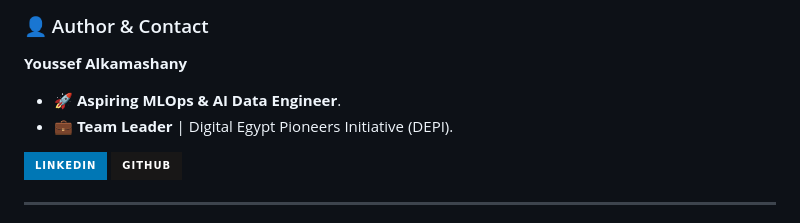
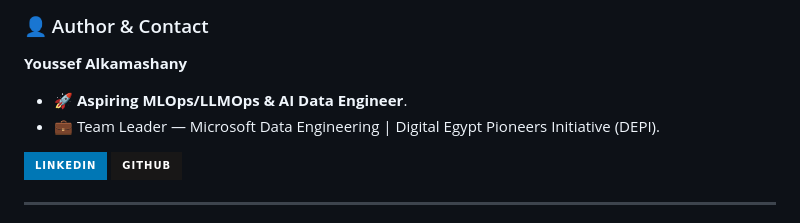
Before and after one commit to Youssef-Alkamashany/DEPI-FINAL-PROJECT-_-INSIGHT-STREAM_-CLOUD-WAREHOUSE-ANALYTICS, a Markdown page: README.md, the part around the change. GitHub-like rendering; badges without logos.

Commit message:
Revise author information in README.md
Updated author details in the README file.

```diff
--- a/README.md
+++ b/README.md
@@ -63,8 +63,8 @@
 
 ### 👤 Author & Contact
 **Youssef Alkamashany**
-* 🚀 **Aspiring MLOps & AI Data Engineer**.
-* 💼 **Team Leader** | Digital Egypt Pioneers Initiative (DEPI).
+* 🚀 **Aspiring MLOps/LLMOps & AI Data Engineer**.
+* 💼 Team Leader — Microsoft Data Engineering | Digital Egypt Pioneers Initiative (DEPI).
 
 [![LinkedIn](https://img.shields.io/badge/LinkedIn-0077B5?style=for-the-badge&logo=linkedin&logoColor=white)](https://www.linkedin.com/in/youssef-alkamashany-18261132b)
 [![GitHub](https://img.shields.io/badge/GitHub-181717?style=for-the-badge&logo=github&logoColor=white)](https://github.com/Youssef-Alkamashany)
```
